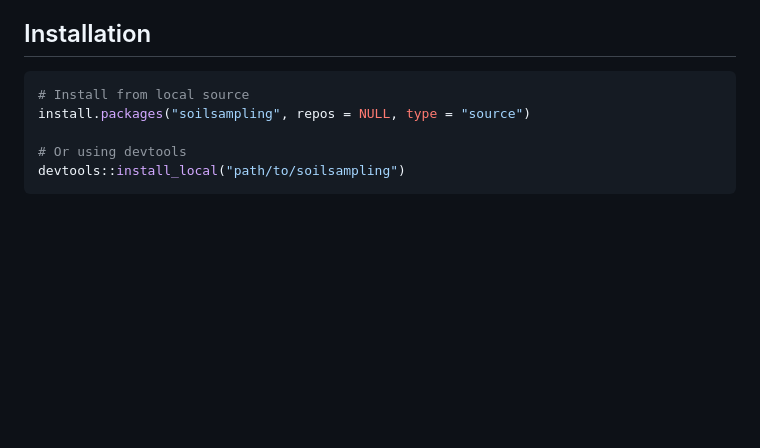
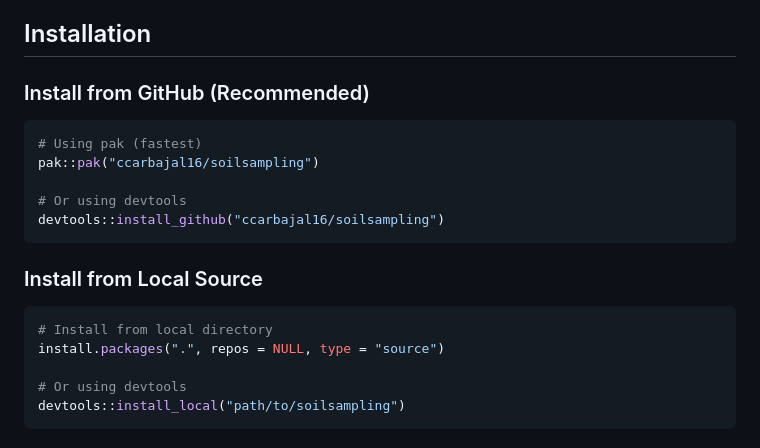
Before and after one commit to ccarbajal16/soilsampling, a Markdown page: README.md, the part around the change. GitHub-like rendering; blank space fills up the shorter version.

````diff
--- a/README.md
+++ b/README.md
@@ -16,9 +16,21 @@ The **soilsampling** package provides methods for designing soil sampling scheme
 
 ## Installation
 
+### Install from GitHub (Recommended)
+
 ```r
-# Install from local source
-install.packages("soilsampling", repos = NULL, type = "source")
+# Using pak (fastest)
+pak::pak("ccarbajal16/soilsampling")
+
+# Or using devtools
+devtools::install_github("ccarbajal16/soilsampling")
+```
+
+### Install from Local Source
+
+```r
+# Install from local directory
+install.packages(".", repos = NULL, type = "source")
 
 # Or using devtools
 devtools::install_local("path/to/soilsampling")
````
